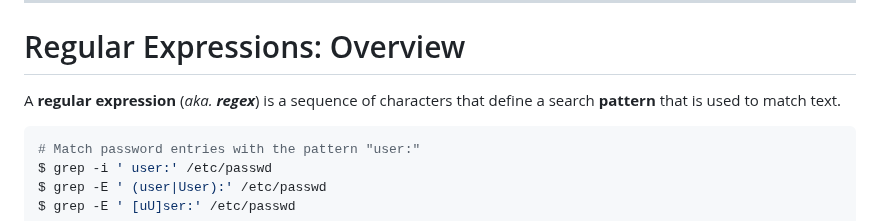
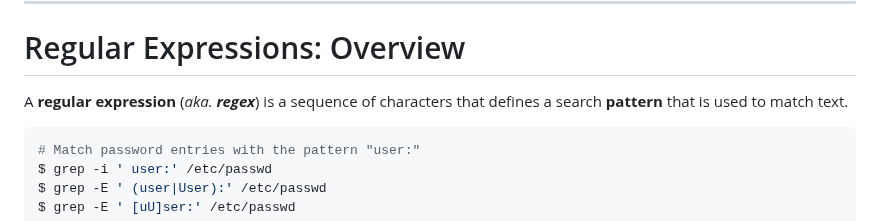
Before and after one commit to nd-cse-20589-fa26/nd-cse-20589-fa26.github.io, a Markdown page: slides/slides07.md, the part around the change. GitHub-like rendering.

Commit message:
Slides 07: wordsmithing

````diff
--- a/slides/slides07.md
+++ b/slides/slides07.md
@@ -18,7 +18,7 @@ theme: domer-slides
 # Regular Expressions: <span class="gold">Overview</span>
 
 A <strong class="success">regular expression</strong> (*aka. <strong
-class="success">regex</strong>*) is a sequence of characters that define a
+class="success">regex</strong>*) is a sequence of characters that defines a
 search **pattern** that is used to match text.
 
 ```bash
````
